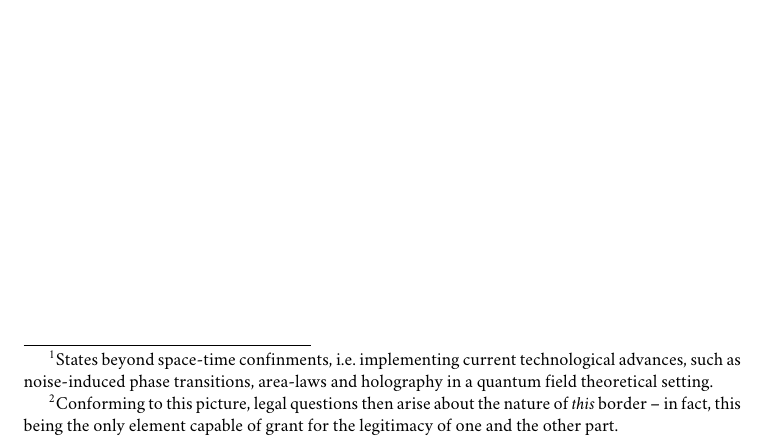
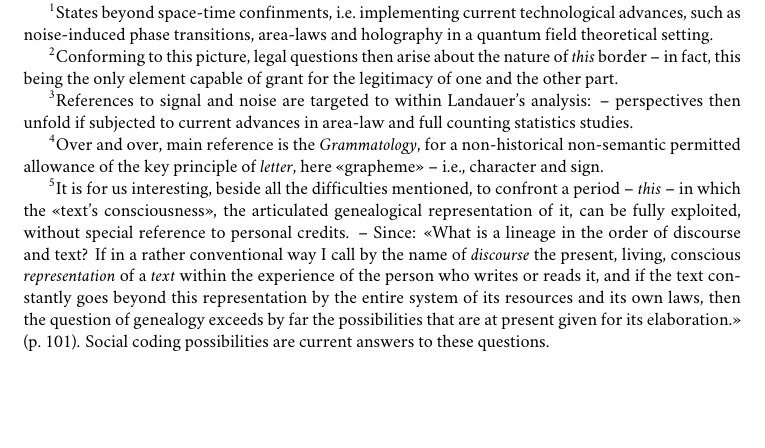
Before and after one commit to omakuva/policies, a LaTeX document (RAW.tex): part of the page, cut so that both start at the same text, the shorter picture padded with empty space. Compiled offline with XeLaTeX; a missing font is replaced by an installed copy or a similar font.

Commit message:
Added some references + elabaorated on some points
References to Grammatology, part II made explicit; elaborated on some
points.

```diff
--- a/RAW.tex
+++ b/RAW.tex
@@ -39,7 +39,7 @@ mdwlist}
   % Translated by Thomas O. Lambdin
 }
 
-%\author{Emanuele Rodo}
+\author{Emanuele Rodo}
 
 \defaultfontfeatures{Mapping=tex-text}
 \setromanfont[Mapping=tex-text]{%TeX %
@@ -95 +94,5 @@ presentation is:
+    re-cognized?}\footnote{References to signal and noise are targeted
+    to within Landauer's analysis: -- perspectives then unfold if
+    subjected to current advances in area-law and full counting
+    statistics studies.}%
 \end{quote}%
@@ -100,0 +101,3 @@ governance, if a signal satisfies some proper standards? to a later
+  \textit{Grammatology}, for a non-historical non-semantic permitted
+  allowance of the key principle of \textit{letter}, here <<grapheme>>
+  -- i.e., character and sign.}  emphasis is placed here onto where
@@ -101,3 +107,17 @@ governance, if a signal satisfies some proper standards? to a later
+may credit signatures their right?\footnote{It is for us interesting,
+  beside all the difficulties mentioned, to confront a period --
+  \textit{this} -- in which the <<text's consciousness>>, the
+  articulated genealogical representation of it, can be fully
+  exploited, without special reference to personal credits. -- Since:
+  <<What is a lineage in the order of discourse and text? If in a
+  rather conventional way I call by the name of \textit{discourse} the
+  present, living, conscious \emph{representation} of a \emph{text}
+  within the experience of the person who writes or reads it, and if
+  the text constantly goes beyond this representation by the entire
+  system of its resources and its own laws, then the question of
+  genealogy exceeds by far the possibilities that are at present given
+  for its elaboration.>> (p.~101). Social coding possibilities are
+  current answers to these questions.}
 
 Then, is information to be considered \textit{alive} if it is free
 propagate; -- if yes, what is then its medium?
```
Also changed, not shown: RAW.pdf, RAW.tex (21 more changed lines), 4 other files.
